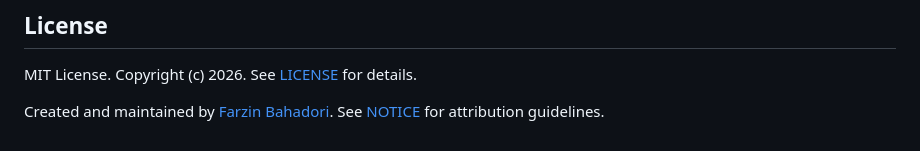
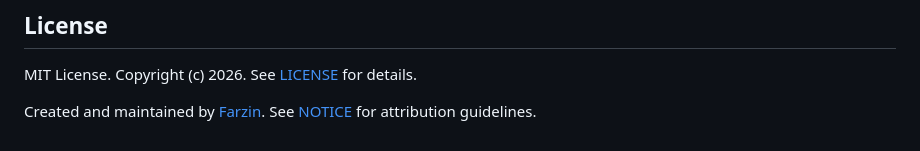
Before and after one commit to zebercut/ChiefClarity, a Markdown page: README.md, the part around one of its changes. Rendered like a GitHub page.

Commit message:
Update README.md for formatting and author name

```diff
--- a/README.md
+++ b/README.md
@@ -281,4 +281,4 @@ When contributing, please:
 
 MIT License. Copyright (c) 2026. See [LICENSE](LICENSE) for details.
 
-Created and maintained by [Farzin Bahadori](https://github.com/zebercut). See [NOTICE](NOTICE) for attribution guidelines.
+Created and maintained by [Farzin](https://github.com/zebercut). See [NOTICE](NOTICE) for attribution guidelines.
```
Also changed, not shown: other parts of README.md (+1 -1 lines).
